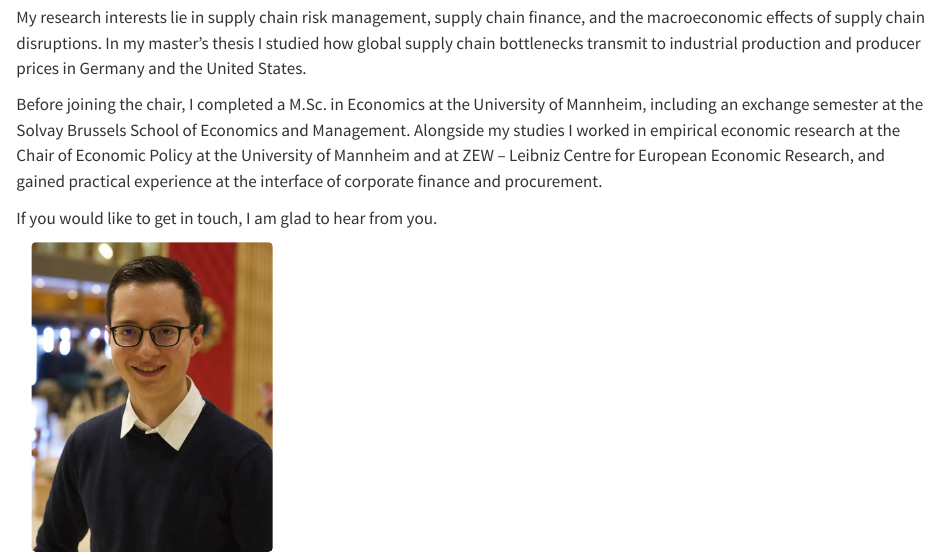
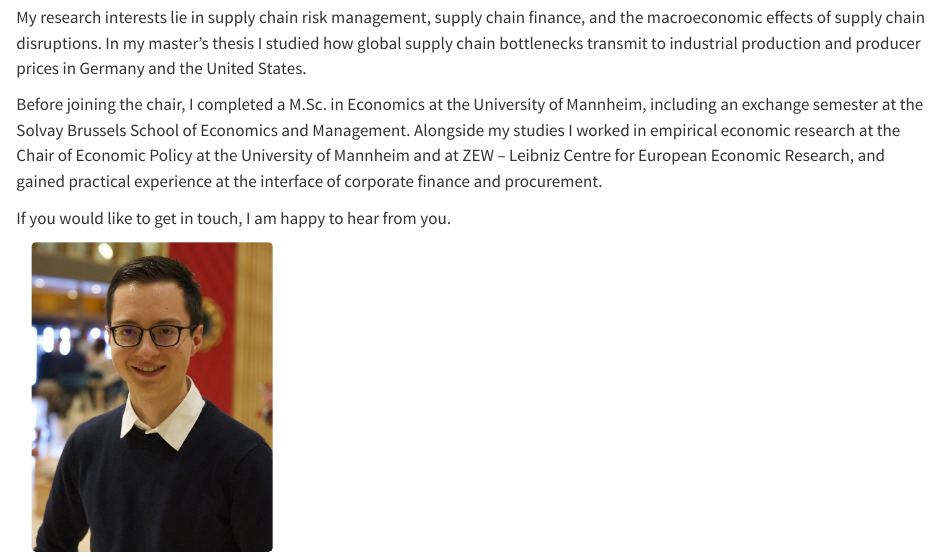
Before and after one commit to lukas-basler/lukas-basler.github.io, a Quarto document (index.qmd): the page in a window 1100 px wide, from 210 px down. Rendered offline with R 4.5, knitr and Pandoc in place of Quarto, with nearby package versions.

Commit message:
Change 'glad' to 'happy' in contact section

```diff
--- a/index.qmd
+++ b/index.qmd
@@ -18,7 +18,7 @@ My research interests lie in supply chain risk management, supply chain finance,
 
 Before joining the chair, I completed a M.Sc. in Economics at the University of Mannheim, including an exchange semester at the Solvay Brussels School of Economics and Management. Alongside my studies I worked in empirical economic research at the Chair of Economic Policy at the University of Mannheim and at ZEW – Leibniz Centre for European Economic Research, and gained practical experience at the interface of corporate finance and procurement.
 
-If you would like to get in touch, I am glad to hear from you.
+If you would like to get in touch, I am happy to hear from you.
 
 :::
 
```
